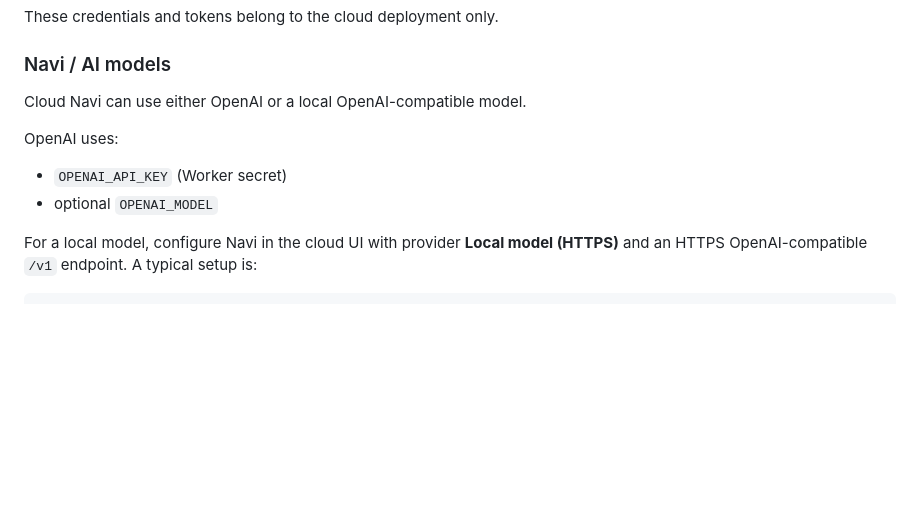
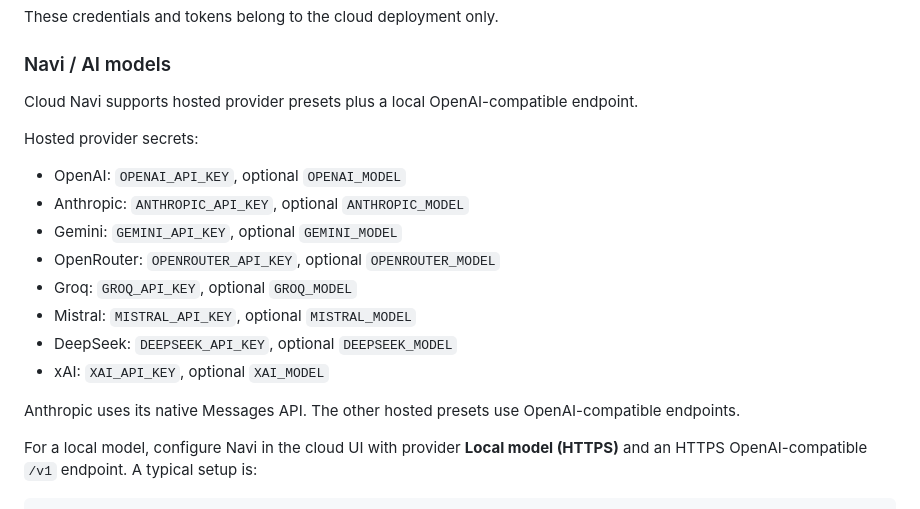
Before and after one commit to SrFarsquatch/CountdownApp, a Markdown page: cloudflare/README.md, the part around the change. Drawn GitHub-style; blank space fills up the shorter version.

Commit message:
Document cloud Navi provider presets

```diff
--- a/cloudflare/README.md
+++ b/cloudflare/README.md
@@ -122,12 +122,20 @@ These credentials and tokens belong to the cloud deployment only.
 
 ### Navi / AI models
 
-Cloud Navi can use either OpenAI or a local OpenAI-compatible model.
+Cloud Navi supports hosted provider presets plus a local OpenAI-compatible endpoint.
 
-OpenAI uses:
+Hosted provider secrets:
 
-- `OPENAI_API_KEY` (Worker secret)
-- optional `OPENAI_MODEL`
+- OpenAI: `OPENAI_API_KEY`, optional `OPENAI_MODEL`
+- Anthropic: `ANTHROPIC_API_KEY`, optional `ANTHROPIC_MODEL`
+- Gemini: `GEMINI_API_KEY`, optional `GEMINI_MODEL`
+- OpenRouter: `OPENROUTER_API_KEY`, optional `OPENROUTER_MODEL`
+- Groq: `GROQ_API_KEY`, optional `GROQ_MODEL`
+- Mistral: `MISTRAL_API_KEY`, optional `MISTRAL_MODEL`
+- DeepSeek: `DEEPSEEK_API_KEY`, optional `DEEPSEEK_MODEL`
+- xAI: `XAI_API_KEY`, optional `XAI_MODEL`
+
+Anthropic uses its native Messages API. The other hosted presets use OpenAI-compatible endpoints.
 
 For a local model, configure Navi in the cloud UI with provider **Local model (HTTPS)** and an HTTPS OpenAI-compatible `/v1` endpoint. A typical setup is:
 
```
